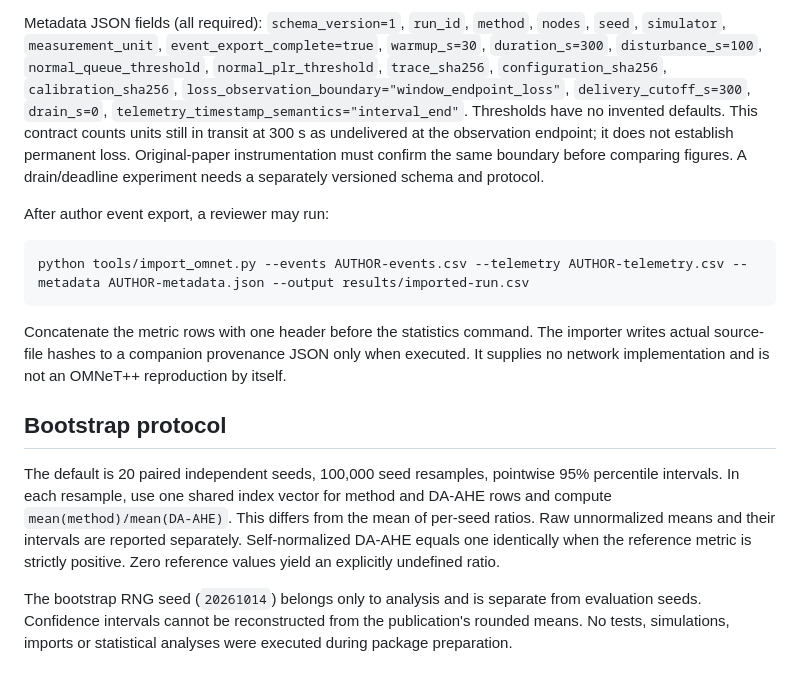
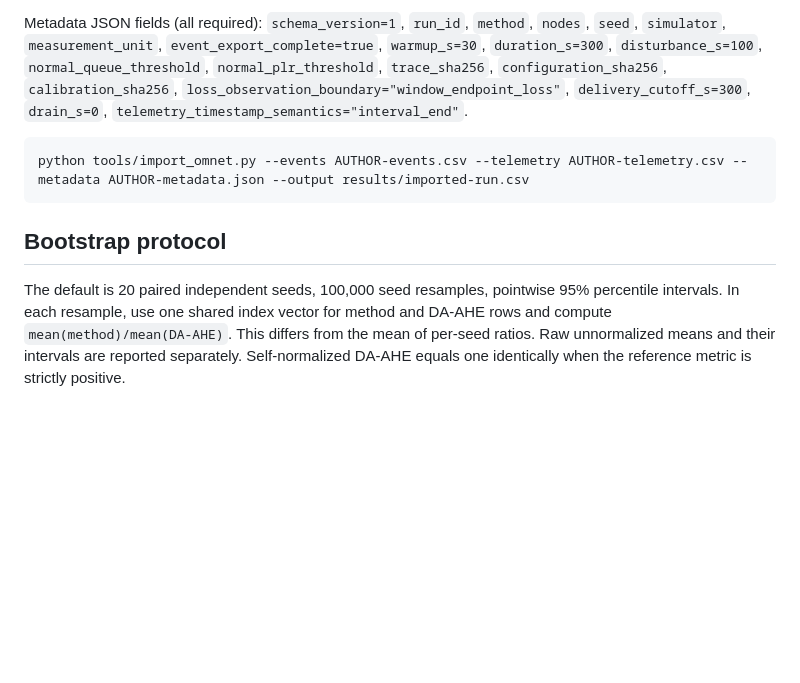
Before and after one commit to KeyComputerScience/DA-AHE, a Markdown page: experiments/METRICS_SCHEMA.md, the part around one of its changes. Rendered like a GitHub page; blank space fills up the shorter version.

````diff
--- a/experiments/METRICS_SCHEMA.md
+++ b/experiments/METRICS_SCHEMA.md
@@ -48,16 +44,11 @@ Provide a strictly increasing, complete 1-s sequence covering disturbance onset
 
-Metadata JSON fields (all required): `schema_version=1`, `run_id`, `method`, `nodes`, `seed`, `simulator`, `measurement_unit`, `event_export_complete=true`, `warmup_s=30`, `duration_s=300`, `disturbance_s=100`, `normal_queue_threshold`, `normal_plr_threshold`, `trace_sha256`, `configuration_sha256`, `calibration_sha256`, `loss_observation_boundary="window_endpoint_loss"`, `delivery_cutoff_s=300`, `drain_s=0`, `telemetry_timestamp_semantics="interval_end"`. Thresholds have no invented defaults. This contract counts units still in transit at 300 s as undelivered at the observation endpoint; it does not establish permanent loss. Original-paper instrumentation must confirm the same boundary before comparing figures. A drain/deadline experiment needs a separately versioned schema and protocol.
-
-After author event export, a reviewer may run:
+Metadata JSON fields (all required): `schema_version=1`, `run_id`, `method`, `nodes`, `seed`, `simulator`, `measurement_unit`, `event_export_complete=true`, `warmup_s=30`, `duration_s=300`, `disturbance_s=100`, `normal_queue_threshold`, `normal_plr_threshold`, `trace_sha256`, `configuration_sha256`, `calibration_sha256`, `loss_observation_boundary="window_endpoint_loss"`, `delivery_cutoff_s=300`, `drain_s=0`, `telemetry_timestamp_semantics="interval_end"`.
 
 ```sh
 python tools/import_omnet.py --events AUTHOR-events.csv --telemetry AUTHOR-telemetry.csv --metadata AUTHOR-metadata.json --output results/imported-run.csv
 ```
 
-Concatenate the metric rows with one header before the statistics command. The importer writes actual source-file hashes to a companion provenance JSON only when executed. It supplies no network implementation and is not an OMNeT++ reproduction by itself.
 
 ## Bootstrap protocol
 
-The default is 20 paired independent seeds, 100,000 seed resamples, pointwise 95% percentile intervals. In each resample, use one shared index vector for method and DA-AHE rows and compute `mean(method)/mean(DA-AHE)`. This differs from the mean of per-seed ratios. Raw unnormalized means and their intervals are reported separately. Self-normalized DA-AHE equals one identically when the reference metric is strictly positive. Zero reference values yield an explicitly undefined ratio.
-
-The bootstrap RNG seed (`20261014`) belongs only to analysis and is separate from evaluation seeds. Confidence intervals cannot be reconstructed from the publication's rounded means. No tests, simulations, imports or statistical analyses were executed during package preparation.
+The default is 20 paired independent seeds, 100,000 seed resamples, pointwise 95% percentile intervals. In each resample, use one shared index vector for method and DA-AHE rows and compute `mean(method)/mean(DA-AHE)`. This differs from the mean of per-seed ratios. Raw unnormalized means and their intervals are reported separately. Self-normalized DA-AHE equals one identically when the reference metric is strictly positive.
````
Also changed, not shown: other parts of experiments/METRICS_SCHEMA.md (+12 -16 lines).
